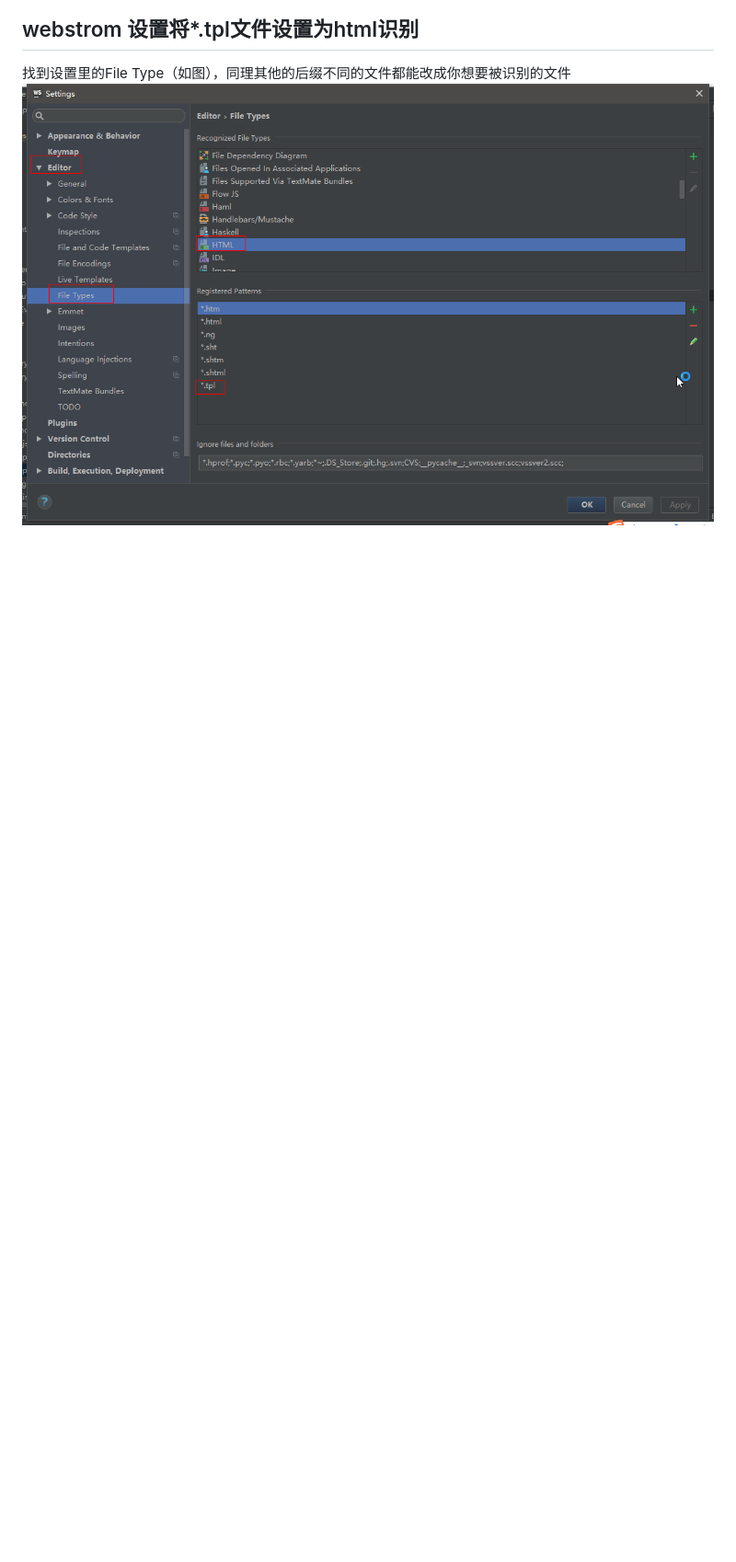
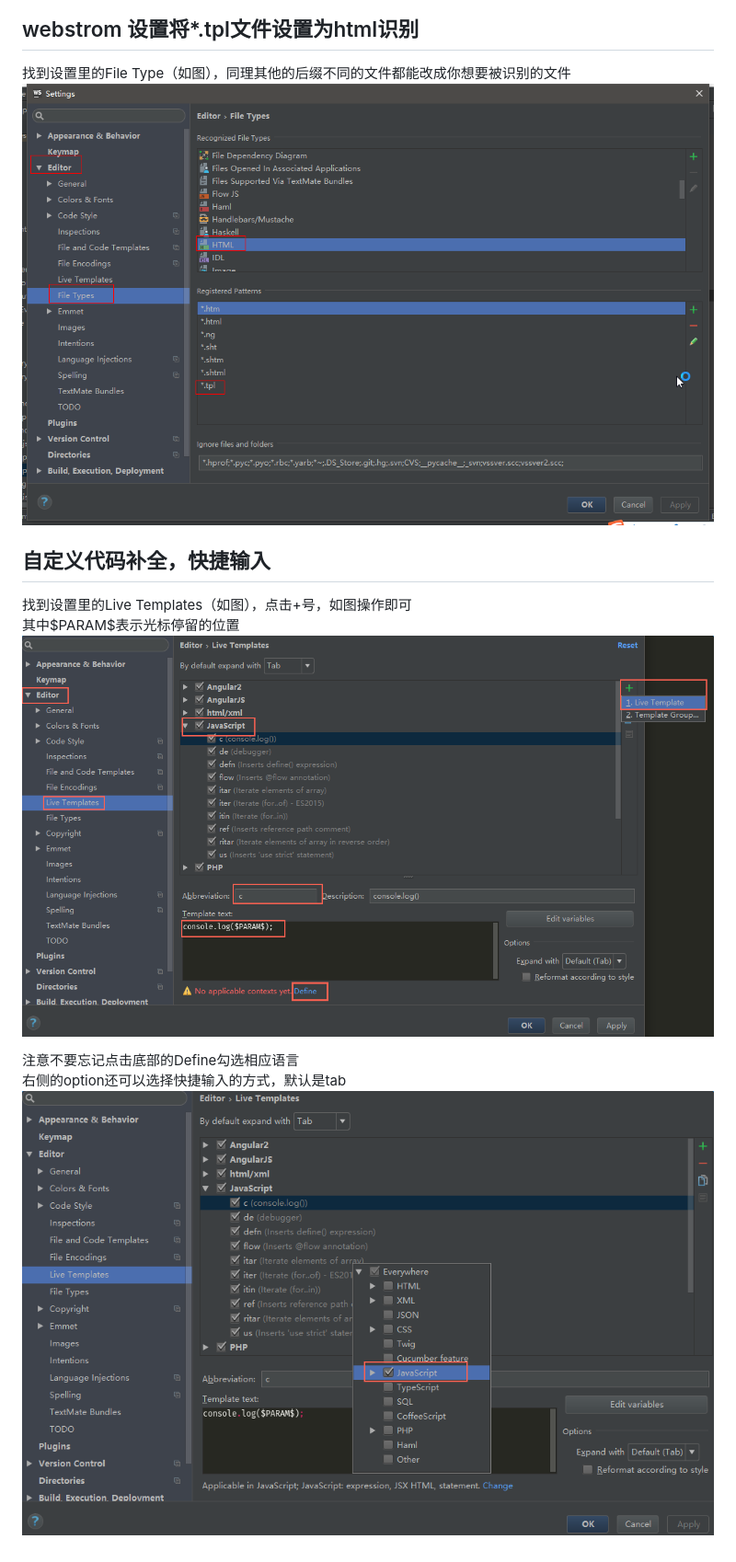
Before and after one commit to yzxinbj/the_road_to_rdinary, a Markdown page: md/webstrom.md, the part around the change. Shown: that part at 92% size. Drawn GitHub-style; pictures changed too: static/img/kuaijieshuru.png (added), static/img/kuaijieshuru1.png (added); blank space fills up the shorter version.

```diff
--- a/md/webstrom.md
+++ b/md/webstrom.md
@@ -13,3 +13,12 @@
 ## webstrom 设置将*.tpl文件设置为html识别
 找到设置里的File Type（如图），同理其他的后缀不同的文件都能改成你想要被识别的文件
 ![](/static/img/tpl_to_html.png)
+
+## 自定义代码补全，快捷输入
+找到设置里的Live Templates（如图），点击+号，如图操作即可
+其中$PARAM$表示光标停留的位置
+![](/static/img/kuaijieshuru.png)
+
+注意不要忘记点击底部的Define勾选相应语言
+右侧的option还可以选择快捷输入的方式，默认是tab
+![](/static/img/kuaijieshuru1.png)
```
Also changed, not shown: md/踩坑之路/win下问题汇总.md (+6 -0 lines), static/img/forkgithub.png, 2 other files.
